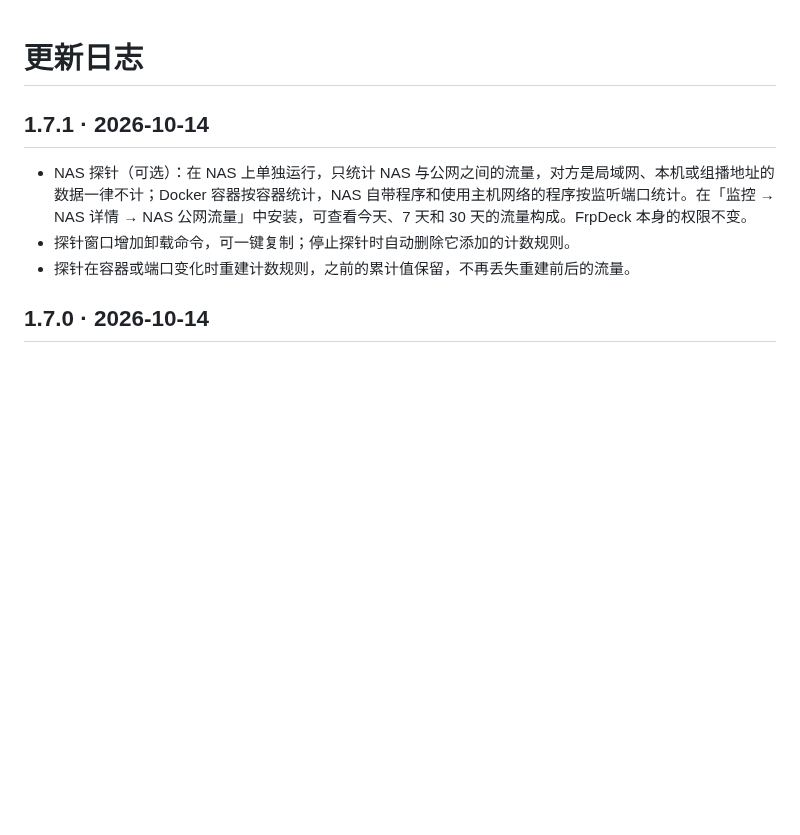
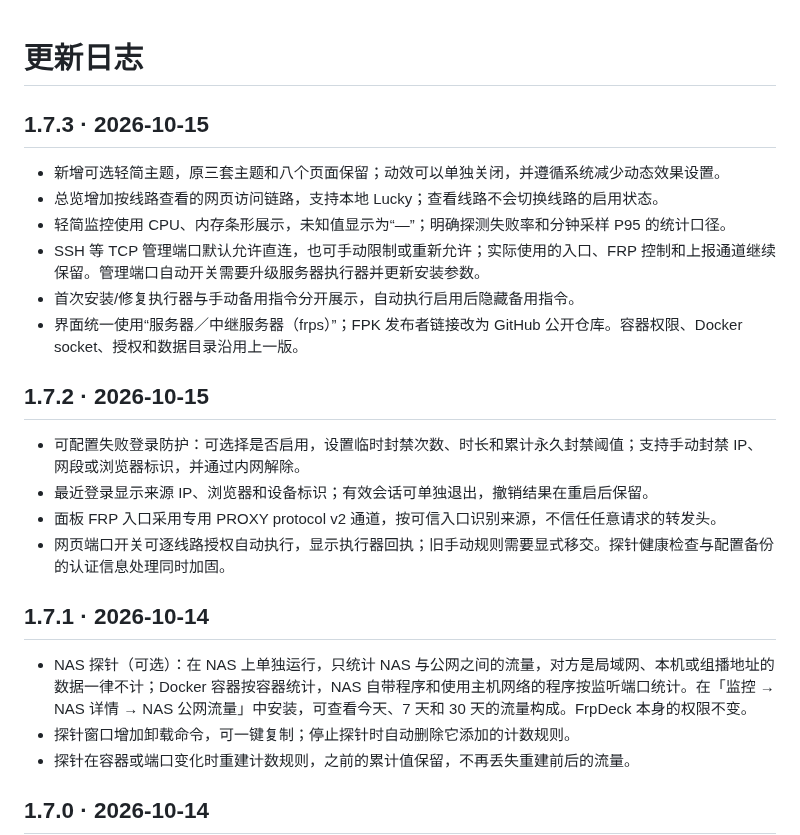
Before and after one commit to songdone/FrpDeck-Release, a Markdown page: CHANGELOG.md, the part around the change. GitHub-like rendering; blank space fills up the shorter version.

```diff
--- a/CHANGELOG.md
+++ b/CHANGELOG.md
@@ -1,4 +1,20 @@
 # 更新日志
+
+## 1.7.3 · 2026-10-15
+
+- 新增可选轻简主题，原三套主题和八个页面保留；动效可以单独关闭，并遵循系统减少动态效果设置。
+- 总览增加按线路查看的网页访问链路，支持本地 Lucky；查看线路不会切换线路的启用状态。
+- 轻简监控使用 CPU、内存条形展示，未知值显示为“—”；明确探测失败率和分钟采样 P95 的统计口径。
+- SSH 等 TCP 管理端口默认允许直连，也可手动限制或重新允许；实际使用的入口、FRP 控制和上报通道继续保留。管理端口自动开关需要升级服务器执行器并更新安装参数。
+- 首次安装/修复执行器与手动备用指令分开展示，自动执行启用后隐藏备用指令。
+- 界面统一使用“服务器／中继服务器（frps）”；FPK 发布者链接改为 GitHub 公开仓库。容器权限、Docker socket、授权和数据目录沿用上一版。
+
+## 1.7.2 · 2026-10-15
+
+- 可配置失败登录防护：可选择是否启用，设置临时封禁次数、时长和累计永久封禁阈值；支持手动封禁 IP、网段或浏览器标识，并通过内网解除。
+- 最近登录显示来源 IP、浏览器和设备标识；有效会话可单独退出，撤销结果在重启后保留。
+- 面板 FRP 入口采用专用 PROXY protocol v2 通道，按可信入口识别来源，不信任任意请求的转发头。
+- 网页端口开关可逐线路授权自动执行，显示执行器回执；旧手动规则需要显式移交。探针健康检查与配置备份的认证信息处理同时加固。
 
 ## 1.7.1 · 2026-10-14
 
```
Also changed, not shown: README.md (+16 -8 lines), docs/INSTALL.md (+5 -5 lines), docs/security-and-firewall.md (added, +78 -0 lines), images/minimal-monitor-1.7.3.png (added), images/minimal-overview-1.7.3.png (added).
